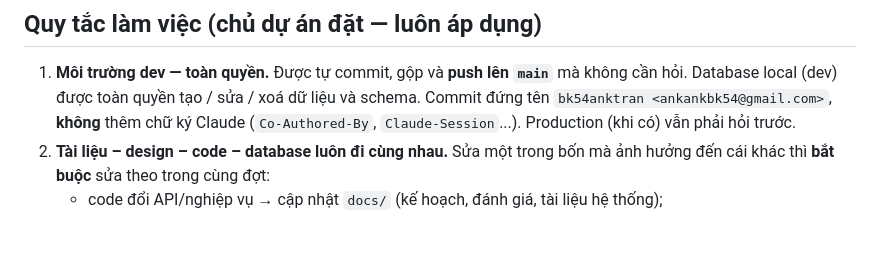
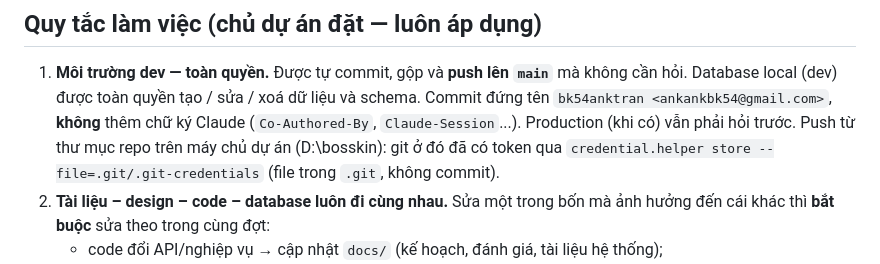
Before and after one commit to BK54anktran/bosskin, a Markdown page: CLAUDE.md, the part around the change. GitHub-like rendering; blank space fills up the shorter version.

Commit message:
docs(CLAUDE.md): ghi cách push từ D:\bosskin

```diff
--- a/CLAUDE.md
+++ b/CLAUDE.md
@@ -6,6 +6,8 @@
    Database local (dev) được toàn quyền tạo / sửa / xoá dữ liệu và schema.
    Commit đứng tên `bk54anktran <ankankbk54@gmail.com>`, **không** thêm chữ ký Claude
    (`Co-Authored-By`, `Claude-Session`...). Production (khi có) vẫn phải hỏi trước.
+   Push từ thư mục repo trên máy chủ dự án (D:\bosskin): git ở đó đã có token qua
+   `credential.helper store --file=.git/.git-credentials` (file trong `.git`, không commit).
 2. **Tài liệu – design – code – database luôn đi cùng nhau.** Sửa một trong bốn mà ảnh hưởng
    đến cái khác thì **bắt buộc** sửa theo trong cùng đợt:
    - code đổi API/nghiệp vụ → cập nhật `docs/` (kế hoạch, đánh giá, tài liệu hệ thống);
```
